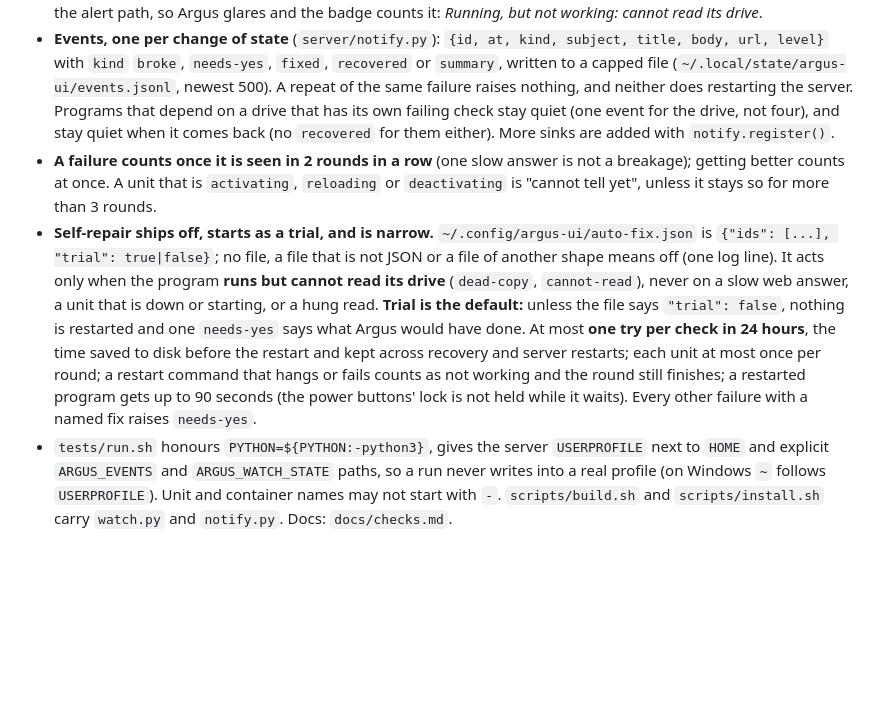
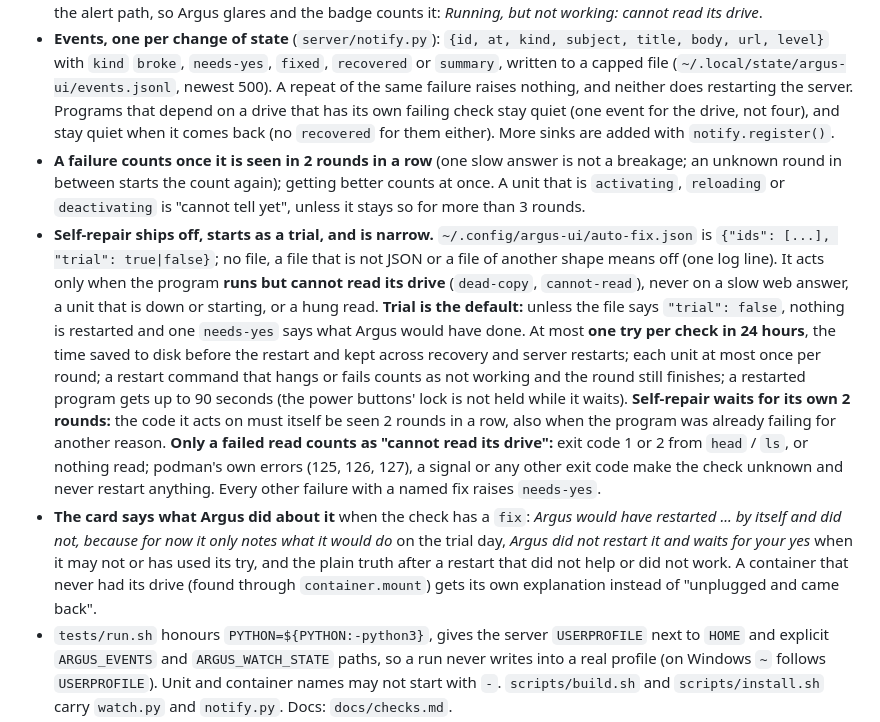
Before and after one commit to Celeiritas/argus-ui, a Markdown page: CHANGELOG.md, the part around one of its changes. GitHub-like rendering; blank space fills up the shorter version.

```diff
--- a/CHANGELOG.md
+++ b/CHANGELOG.md
@@ -4,6 +4,7 @@
 - **Argus notices a program that runs but cannot do its job.** A new background loop (`server/watch.py`, every 60 seconds, in its own thread) reads checks from `~/.config/argus-ui/checks.json` (no file: no checks) and proves each program works, not only that it is up: its unit is active, its drive is in the mount table (`/proc/self/mountinfo`, no sudo) and writable, its container holds **no dead copy of the drive** (a mount line with `shutdown`, a drive the host no longer has, or, with the new `container.mount`, a bound folder that is not on the host's drive: a container started before the drive was there) and can read a named file or folder, an http address answers. The mount table is read first and **no file is read on a drive that is missing, dropped or read-only**; a check that names a file without its drive is refused. A read inside a container and an http call get 6 seconds, `systemctl` calls the server's own 20 seconds; `state()` only reads the last results, so a hung check cannot block the page; stale results turn unknown. A test read that hangs is not repeated for 15 minutes (or until the drive's mount line changes) and shows as a `warn` note: *Media player does not answer when it reads its drive*. Built for the case where a USB drive came back under a new name and Jellyfin kept a dead copy for 26 hours while its unit read active and its health check said healthy.
 - **Each program gets `works: true | false | null` and a plain reason** in `state()` (`watch`, and `works` / `works_reason` on the task cards the checks name). A failed check with a `job` also shows as a card note through the alert path, so Argus glares and the badge counts it: *Running, but not working: cannot read its drive*.
 - **Events, one per change of state** (`server/notify.py`): `{id, at, kind, subject, title, body, url, level}` with `kind` `broke`, `needs-yes`, `fixed`, `recovered` or `summary`, written to a capped file (`~/.local/state/argus-ui/events.jsonl`, newest 500). A repeat of the same failure raises nothing, and neither does restarting the server. Programs that depend on a drive that has its own failing check stay quiet (one event for the drive, not four), and stay quiet when it comes back (no `recovered` for them either). More sinks are added with `notify.register()`.
-- **A failure counts once it is seen in 2 rounds in a row** (one slow answer is not a breakage); getting better counts at once. A unit that is `activating`, `reloading` or `deactivating` is "cannot tell yet", unless it stays so for more than 3 rounds.
-- **Self-repair ships off, starts as a trial, and is narrow.** `~/.config/argus-ui/auto-fix.json` is `{"ids": [...], "trial": true|false}`; no file, a file that is not JSON or a file of another shape means off (one log line). It acts only when the program **runs but cannot read its drive** (`dead-copy`, `cannot-read`), never on a slow web answer, a unit that is down or starting, or a hung read. **Trial is the default:** unless the file says `"trial": false`, nothing is restarted and one `needs-yes` says what Argus would have done. At most **one try per check in 24 hours**, the time saved to disk before the restart and kept across recovery and server restarts; each unit at most once per round; a restart command that hangs or fails counts as not working and the round still finishes; a restarted program gets up to 90 seconds (the power buttons' lock is not held while it waits). Every other failure with a named fix raises `needs-yes`.
+- **A failure counts once it is seen in 2 rounds in a row** (one slow answer is not a breakage; an unknown round in between starts the count again); getting better counts at once. A unit that is `activating`, `reloading` or `deactivating` is "cannot tell yet", unless it stays so for more than 3 rounds.
+- **Self-repair ships off, starts as a trial, and is narrow.** `~/.config/argus-ui/auto-fix.json` is `{"ids": [...], "trial": true|false}`; no file, a file that is not JSON or a file of another shape means off (one log line). It acts only when the program **runs but cannot read its drive** (`dead-copy`, `cannot-read`), never on a slow web answer, a unit that is down or starting, or a hung read. **Trial is the default:** unless the file says `"trial": false`, nothing is restarted and one `needs-yes` says what Argus would have done. At most **one try per check in 24 hours**, the time saved to disk before the restart and kept across recovery and server restarts; each unit at most once per round; a restart command that hangs or fails counts as not working and the round still finishes; a restarted program gets up to 90 seconds (the power buttons' lock is not held while it waits). **Self-repair waits for its own 2 rounds:** the code it acts on must itself be seen 2 rounds in a row, also when the program was already failing for another reason. **Only a failed read counts as "cannot read its drive":** exit code 1 or 2 from `head` / `ls`, or nothing read; podman's own errors (125, 126, 127), a signal or any other exit code make the check unknown and never restart anything. Every other failure with a named fix raises `needs-yes`.
+- **The card says what Argus did about it** when the check has a `fix`: *Argus would have restarted ... by itself and did not, because for now it only notes what it would do* on the trial day, *Argus did not restart it and waits for your yes* when it may not or has used its try, and the plain truth after a restart that did not help or did not work. A container that never had its drive (found through `container.mount`) gets its own explanation instead of "unplugged and came back".
 - `tests/run.sh` honours `PYTHON=${PYTHON:-python3}`, gives the server `USERPROFILE` next to `HOME` and explicit `ARGUS_EVENTS` and `ARGUS_WATCH_STATE` paths, so a run never writes into a real profile (on Windows `~` follows `USERPROFILE`). Unit and container names may not start with `-`. `scripts/build.sh` and `scripts/install.sh` carry `watch.py` and `notify.py`. Docs: `docs/checks.md`.
```
Also changed, not shown: other parts of CHANGELOG.md (+1 -1 lines), docs/checks.md (+18 -3 lines).
